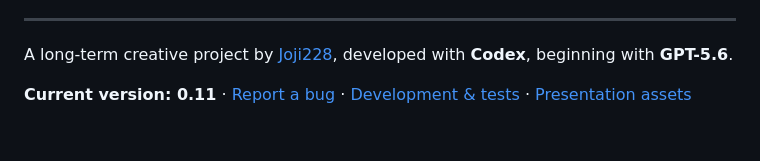
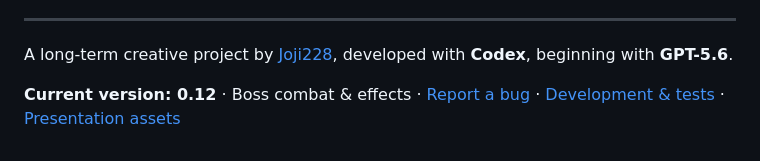
Before and after one commit to Joji228/Mastra-Vanguard, a Markdown page: README.md, the part around the change. Rendered like a GitHub page.

Commit message:
Release v0.12: improve boss combat, sprites and attack effects

```diff
--- a/README.md
+++ b/README.md
@@ -88,4 +88,4 @@ Choose **Stage 1**, clear the hostiles, and follow the arena marker to the boss.
 
 A long-term creative project by [Joji228](https://github.com/Joji228), developed with **Codex**, beginning with **GPT-5.6**.
 
-**Current version: 0.11** · [Report a bug](https://github.com/Joji228/Mastra-Vanguard/issues) · [Development & tests](docs/DEVELOPMENT.md) · [Presentation assets](docs/PRESENTATION.md)
+**Current version: 0.12** · Boss combat & effects · [Report a bug](https://github.com/Joji228/Mastra-Vanguard/issues) · [Development & tests](docs/DEVELOPMENT.md) · [Presentation assets](docs/PRESENTATION.md)
```
Also changed, not shown: CHANGELOG.md (+6 -0 lines), assets/sprites/attack-effects.prompts.md (added, +31 -0 lines), assets/sprites/boss-replacements.prompts.md (added, +22 -0 lines), docs/BOSS_AUDIT_2026-10-11.md (added, +55 -0 lines), docs/DEVELOPMENT.md (+2 -0 lines), docs/FINAL_GAME_AUDIT_2026-10-11.md (added, +38 -0 lines), assets/sprites/heliarch-core-energy-frames-v1.png (added), 12 other files.
